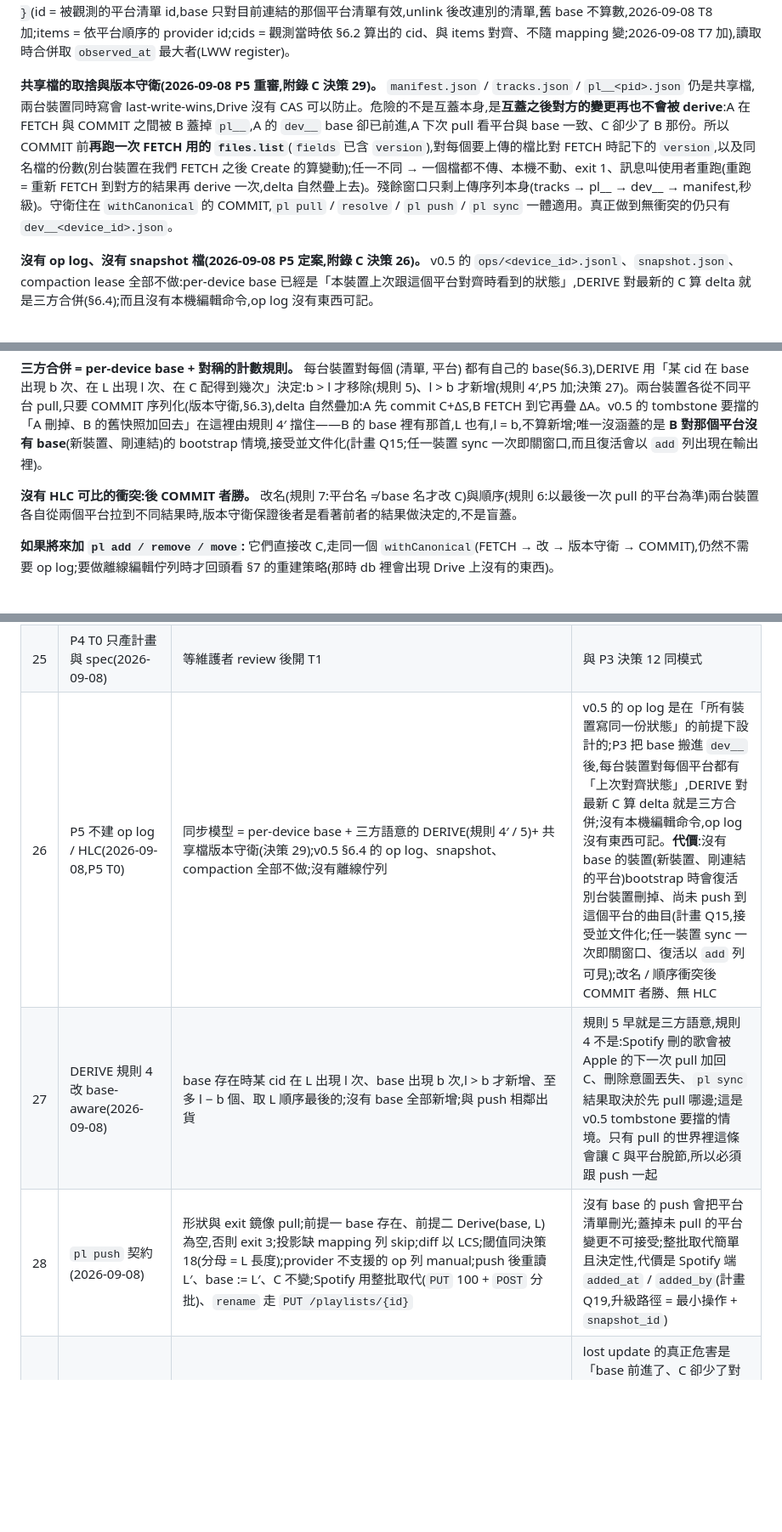
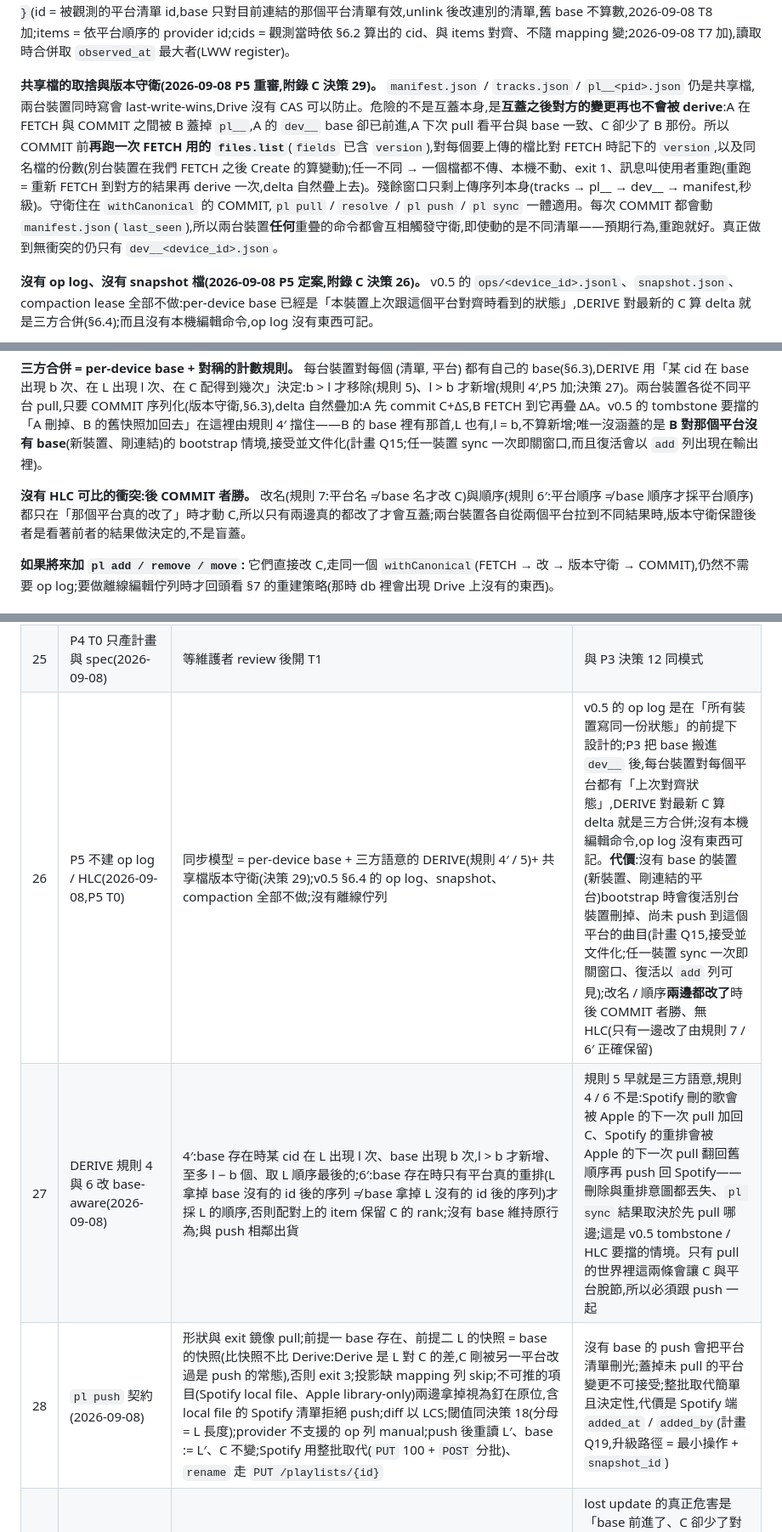
Before and after one commit to Tai-ch0802/capy-music, a Markdown page: docs/ARCHITECTURE.md, 3 parts joined by grey strips. Shown at 85% size. GitHub-like rendering; blank space fills up the shorter version.

```diff
--- a/docs/ARCHITECTURE.md
+++ b/docs/ARCHITECTURE.md
@@ -527,7 +529,7 @@ appDataFolder/                       # 扁平,不建子資料夾(見下)
 **⭐ per-device 檔(`dev__<device_id>.json`)是核心設計。**
 Drive 沒有 atomic compare-and-swap(v3 已移除 `etag`,`files.update` 沒有任何 precondition 參數),也沒有真正的 append(update 是整檔覆寫)。如果所有裝置寫同一個檔,一定會靜默 last-write-wins。**每台裝置只寫自己的檔 → 這個檔的寫入永不衝突。** `base` 因此從共享檔移進各裝置自己的 `dev__<device_id>.json`,形狀 `base[pid][provider] = { snapshot, observed_at }`,`snapshot = { id, name, items, cids }`(id = 被觀測的平台清單 id,base 只對目前連結的那個平台清單有效,unlink 後改連別的清單,舊 base 不算數,2026-09-08 T8 加;items = 依平台順序的 provider id;cids = 觀測當時依 §6.2 算出的 cid、與 items 對齊、不隨 mapping 變;2026-09-08 T7 加),讀取時合併取 `observed_at` 最大者(LWW register)。
 
-**共享檔的取捨與版本守衛(2026-09-08 P5 重審,附錄 C 決策 29)。** `manifest.json` / `tracks.json` / `pl__<pid>.json` 仍是共享檔,兩台裝置同時寫會 last-write-wins,Drive 沒有 CAS 可以防止。危險的不是互蓋本身,是**互蓋之後對方的變更再也不會被 derive**:A 在 FETCH 與 COMMIT 之間被 B 蓋掉 `pl__`,A 的 `dev__` base 卻已前進,A 下次 pull 看平台與 base 一致、C 卻少了 B 那份。所以 COMMIT 前**再跑一次 FETCH 用的 `files.list`**(`fields` 已含 `version`),對每個要上傳的檔比對 FETCH 時記下的 `version`,以及同名檔的份數(別台裝置在我們 FETCH 之後 Create 的算變動);任一不同 → 一個檔都不傳、本機不動、exit 1、訊息叫使用者重跑(重跑 = 重新 FETCH 到對方的結果再 derive 一次,delta 自然疊上去)。殘餘窗口只剩上傳序列本身(tracks → pl__ → dev__ → manifest,秒級)。守衛住在 `withCanonical` 的 COMMIT,`pl pull` / `resolve` / `pl push` / `pl sync` 一體適用。真正做到無衝突的仍只有 `dev__<device_id>.json`。
+**共享檔的取捨與版本守衛(2026-09-08 P5 重審,附錄 C 決策 29)。** `manifest.json` / `tracks.json` / `pl__<pid>.json` 仍是共享檔,兩台裝置同時寫會 last-write-wins,Drive 沒有 CAS 可以防止。危險的不是互蓋本身,是**互蓋之後對方的變更再也不會被 derive**:A 在 FETCH 與 COMMIT 之間被 B 蓋掉 `pl__`,A 的 `dev__` base 卻已前進,A 下次 pull 看平台與 base 一致、C 卻少了 B 那份。所以 COMMIT 前**再跑一次 FETCH 用的 `files.list`**(`fields` 已含 `version`),對每個要上傳的檔比對 FETCH 時記下的 `version`,以及同名檔的份數(別台裝置在我們 FETCH 之後 Create 的算變動);任一不同 → 一個檔都不傳、本機不動、exit 1、訊息叫使用者重跑(重跑 = 重新 FETCH 到對方的結果再 derive 一次,delta 自然疊上去)。殘餘窗口只剩上傳序列本身(tracks → pl__ → dev__ → manifest,秒級)。守衛住在 `withCanonical` 的 COMMIT,`pl pull` / `resolve` / `pl push` / `pl sync` 一體適用。每次 COMMIT 都會動 `manifest.json`(`last_seen`),所以兩台裝置**任何**重疊的命令都會互相觸發守衛,即使動的是不同清單——預期行為,重跑就好。真正做到無衝突的仍只有 `dev__<device_id>.json`。
 
 **沒有 op log、沒有 snapshot 檔(2026-09-08 P5 定案,附錄 C 決策 26)。** v0.5 的 `ops/<device_id>.jsonl`、`snapshot.json`、compaction lease 全部不做:per-device base 已經是「本裝置上次跟這個平台對齊時看到的狀態」,DERIVE 對最新的 C 算 delta 就是三方合併(§6.4);而且沒有本機編輯命令,op log 沒有東西可記。
 
@@ -541,7 +543,7 @@ Drive 沒有 atomic compare-and-swap(v3 已移除 `etag`,`files.update` 沒有
 
 **三方合併 = per-device base + 對稱的計數規則。** 每台裝置對每個 (清單, 平台) 都有自己的 base(§6.3),DERIVE 用「某 cid 在 base 出現 b 次、在 L 出現 l 次、在 C 配得到幾次」決定:b > l 才移除(規則 5)、l > b 才新增(規則 4′,P5 加;決策 27)。兩台裝置各從不同平台 pull,只要 COMMIT 序列化(版本守衛,§6.3),delta 自然疊加:A 先 commit C+ΔS,B FETCH 到它再疊 ΔA。v0.5 的 tombstone 要擋的「A 刪掉、B 的舊快照加回去」在這裡由規則 4′ 擋住——B 的 base 裡有那首,L 也有,l = b,不算新增;唯一沒涵蓋的是 **B 對那個平台沒有 base**(新裝置、剛連結)的 bootstrap 情境,接受並文件化(計畫 Q15;任一裝置 sync 一次即關窗口,而且復活會以 `add` 列出現在輸出裡)。
 
-**沒有 HLC 可比的衝突:後 COMMIT 者勝。** 改名(規則 7:平台名 ≠ base 名才改 C)與順序(規則 6:以最後一次 pull 的平台為準)兩台裝置各自從兩個平台拉到不同結果時,版本守衛保證後者是看著前者的結果做決定的,不是盲蓋。
+**沒有 HLC 可比的衝突:後 COMMIT 者勝。** 改名(規則 7:平台名 ≠ base 名才改 C)與順序(規則 6′:平台順序 ≠ base 順序才採平台順序)都只在「那個平台真的改了」時才動 C,所以只有兩邊真的都改了才會互蓋;兩台裝置各自從兩個平台拉到不同結果時,版本守衛保證後者是看著前者的結果做決定的,不是盲蓋。
 
 **如果將來加 `pl add / remove / move`:** 它們直接改 C,走同一個 `withCanonical`(FETCH → 改 → 版本守衛 → COMMIT),仍然不需要 op log;要做離線編輯佇列時才回頭看 §7 的重建策略(那時 db 裡會出現 Drive 上沒有的東西)。
 
@@ -899,9 +901,9 @@ capy doctor
 | 23 | Layer 1 / 2 規則(2026-09-08) | ISRC 反查候選只留 ISRC 相同者,多筆消歧:專輯名同 > 時長差最小 > id 字典序;fuzzy = 60·JW(title) + 25·JW(primary artist) + 15·時長項(≤3 s 滿分、≥30 s 零、線性),live/remix/acoustic/cover/demo/instrumental/karaoke 只在一邊 → 上限 84;時長差 >3 s → 上限 84;`floor` 取整;<60 不列;`norm()` 手刻全形轉半形,不引入 `x/text`;artist alias 表延後 | 真帳號 ISRC 覆蓋 Spotify 160/160、Apple 2525/2553,fuzzy 只補 ~1%;`Track` 沒有發行日所以拿掉「較早發行」 |
 | 24 | negative cache 延後(2026-09-08) | 每次 resolve 重查未解 cid;cron 的 `resolve --yes` 是支援用法;觸發條件只留單次 >200 次 API(T4 超過時 stderr 提醒)→ 加純快取表(不進 `Dump`) | §7 本就允許純快取;這是成本判斷不是約束判斷;cron 若同時是支援用法又是觸發條件,延後就變成一上線就欠(PR #24 review) |
 | 25 | P4 T0 只產計畫與 spec(2026-09-08) | 等維護者 review 後開 T1 | 與 P3 決策 12 同模式 |
-| 26 | P5 不建 op log / HLC(2026-09-08,P5 T0) | 同步模型 = per-device base + 三方語意的 DERIVE(規則 4′ / 5)+ 共享檔版本守衛(決策 29);v0.5 §6.4 的 op log、snapshot、compaction 全部不做;沒有離線佇列 | v0.5 的 op log 是在「所有裝置寫同一份狀態」的前提下設計的;P3 把 base 搬進 `dev__` 後,每台裝置對每個平台都有「上次對齊狀態」,DERIVE 對最新 C 算 delta 就是三方合併;沒有本機編輯命令,op log 沒有東西可記。**代價**:沒有 base 的裝置(新裝置、剛連結的平台)bootstrap 時會復活別台裝置刪掉、尚未 push 到這個平台的曲目(計畫 Q15,接受並文件化;任一裝置 sync 一次即關窗口、復活以 `add` 列可見);改名 / 順序衝突後 COMMIT 者勝、無 HLC |
-| 27 | DERIVE 規則 4 改 base-aware(2026-09-08) | base 存在時某 cid 在 L 出現 l 次、base 出現 b 次,l > b 才新增、至多 l − b 個、取 L 順序最後的;沒有 base 全部新增;與 push 相鄰出貨 | 規則 5 早就是三方語意,規則 4 不是:Spotify 刪的歌會被 Apple 的下一次 pull 加回 C、刪除意圖丟失、`pl sync` 結果取決於先 pull 哪邊;這是 v0.5 tombstone 要擋的情境。只有 pull 的世界裡這條會讓 C 與平台脫節,所以必須跟 push 一起 |
-| 28 | `pl push` 契約(2026-09-08) | 形狀與 exit 鏡像 pull;前提一 base 存在、前提二 Derive(base, L) 為空,否則 exit 3;投影缺 mapping 列 skip;diff 以 LCS;閾值同決策 18(分母 = L 長度);provider 不支援的 op 列 manual;push 後重讀 L′、base := L′、C 不變;Spotify 用整批取代(`PUT` 100 + `POST` 分批)、`rename` 走 `PUT /playlists/{id}` | 沒有 base 的 push 會把平台清單刪光;蓋掉未 pull 的平台變更不可接受;整批取代簡單且決定性,代價是 Spotify 端 `added_at` / `added_by`(計畫 Q19,升級路徑 = 最小操作 + `snapshot_id`) |
+| 26 | P5 不建 op log / HLC(2026-09-08,P5 T0) | 同步模型 = per-device base + 三方語意的 DERIVE(規則 4′ / 5)+ 共享檔版本守衛(決策 29);v0.5 §6.4 的 op log、snapshot、compaction 全部不做;沒有離線佇列 | v0.5 的 op log 是在「所有裝置寫同一份狀態」的前提下設計的;P3 把 base 搬進 `dev__` 後,每台裝置對每個平台都有「上次對齊狀態」,DERIVE 對最新 C 算 delta 就是三方合併;沒有本機編輯命令,op log 沒有東西可記。**代價**:沒有 base 的裝置(新裝置、剛連結的平台)bootstrap 時會復活別台裝置刪掉、尚未 push 到這個平台的曲目(計畫 Q15,接受並文件化;任一裝置 sync 一次即關窗口、復活以 `add` 列可見);改名 / 順序**兩邊都改了**時後 COMMIT 者勝、無 HLC(只有一邊改了由規則 7 / 6′ 正確保留) |
+| 27 | DERIVE 規則 4 與 6 改 base-aware(2026-09-08) | 4′:base 存在時某 cid 在 L 出現 l 次、base 出現 b 次,l > b 才新增、至多 l − b 個、取 L 順序最後的;6′:base 存在時只有平台真的重排(L 拿掉 base 沒有的 id 後的序列 ≠ base 拿掉 L 沒有的 id 後的序列)才採 L 的順序,否則配對上的 item 保留 C 的 rank;沒有 base 維持原行為;與 push 相鄰出貨 | 規則 5 早就是三方語意,規則 4 / 6 不是:Spotify 刪的歌會被 Apple 的下一次 pull 加回 C、Spotify 的重排會被 Apple 的下一次 pull 翻回舊順序再 push 回 Spotify——刪除與重排意圖都丟失、`pl sync` 結果取決於先 pull 哪邊;這是 v0.5 tombstone / HLC 要擋的情境。只有 pull 的世界裡這兩條會讓 C 與平台脫節,所以必須跟 push 一起 |
+| 28 | `pl push` 契約(2026-09-08) | 形狀與 exit 鏡像 pull;前提一 base 存在、前提二 L 的快照 = base 的快照(比快照不比 Derive:Derive 是 L 對 C 的差,C 剛被另一平台改過是 push 的常態),否則 exit 3;投影缺 mapping 列 skip;不可推的項目(Spotify local file、Apple library-only)兩邊拿掉視為釘在原位,含 local file 的 Spotify 清單拒絕 push;diff 以 LCS;閾值同決策 18(分母 = L 長度);provider 不支援的 op 列 manual;push 後重讀 L′、base := L′、C 不變;Spotify 用整批取代(`PUT` 100 + `POST` 分批)、`rename` 走 `PUT /playlists/{id}` | 沒有 base 的 push 會把平台清單刪光;蓋掉未 pull 的平台變更不可接受;整批取代簡單且決定性,代價是 Spotify 端 `added_at` / `added_by`(計畫 Q19,升級路徑 = 最小操作 + `snapshot_id`) |
 | 29 | 共享檔版本守衛(2026-09-08) | COMMIT 前再 list 一次比對每個要上傳檔的 `version` 與同名份數,任一不符 → 零上傳、本機不動、exit 1、重跑;所有走 `withCanonical` 的命令一體適用 | lost update 的真正危害是「base 前進了、C 卻少了對方的變更 → 永遠不再 derive」;Drive 無 CAS,一次 list 涵蓋所有檔是能做到的上限(殘餘窗口 = 上傳序列,秒級);exit 1 讓 cron 看得到兩台裝置常撞在一起 |
 | 30 | Apple 寫入策略(2026-09-08) | gate 在 P0-2 寫入探測(維護者在拋棄式 library 清單上跑,計畫 R-8);預期 remove / reorder / rename 無文件化端點 → **append-only**:`add` 用 `POST …/tracks`(catalog id),其餘回 `ErrCapability` 列 manual;**不採 rebuild**;只寫使用者自建的 library 清單 | rebuild 需要刪清單(同樣未驗證)、清單 id 會變、Apple 端封面 / 描述會丟、中途失敗留兩份;append-only 配規則 4′ 不會讓未刪的曲目回流到 C;ToS「不可 synchronized」灰色地帶只寫自建清單 |
 | 31 | `pl sync` 與 `pl restore`(2026-09-08) | `sync` = 同一把鎖裡每個清單先 pull 各平台再 push 各平台,一張表、一次確認、閾值各算;`restore` 延後 | 兩個 push 前提由「先 pull 後 push」建構保證;restore 在 per-device base 下等於 push base 快照,與 push 重疊 |
```
Also changed, not shown: other parts of docs/ARCHITECTURE.md (+12 -10 lines), 1 other file.
